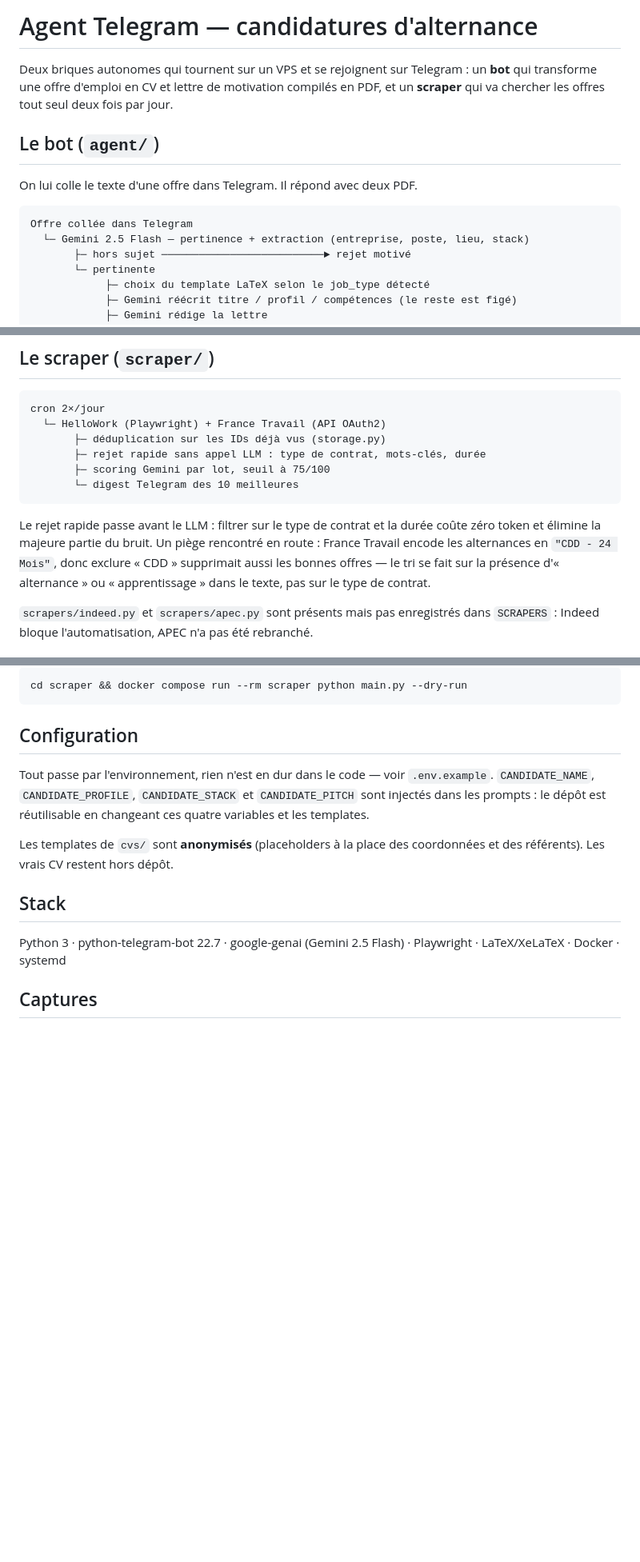
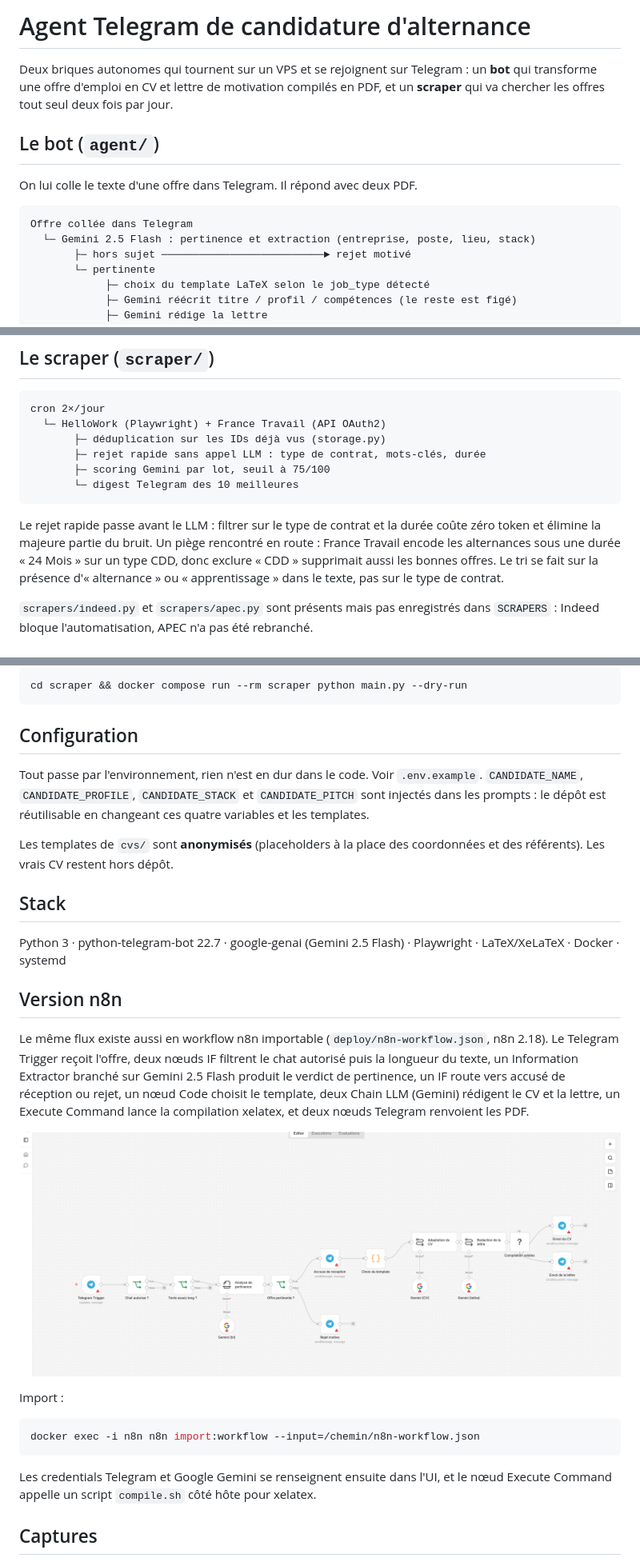
Before and after one commit to ebenezer-ngblogni/agent-telegram, a Markdown page: README.md, 3 parts joined by grey strips. Shown: that part at 80% size. Drawn GitHub-style; pictures changed too: docs/img/04-n8n-canvas.png (added); blank space fills up the shorter version.

Commit message:
Ajoute la version n8n du workflow et sa capture
Workflow importable pour n8n 2.18 (deploy/n8n-workflow.json) reproduisant
le flux du bot : Telegram Trigger, filtres IF, Information Extractor sur
Gemini, routage, Chain LLM pour CV et lettre, Execute Command xelatex,
envoi des PDF. Capture du canvas ajoutee aux visuels.

````diff
--- a/README.md
+++ b/README.md
@@ -1,4 +1,4 @@
-# Agent Telegram — candidatures d'alternance
+# Agent Telegram de candidature d'alternance
 
 Deux briques autonomes qui tournent sur un VPS et se rejoignent sur Telegram :
 un **bot** qui transforme une offre d'emploi en CV et lettre de motivation compilés
@@ -10,7 +10,7 @@ On lui colle le texte d'une offre dans Telegram. Il répond avec deux PDF.
 
 ```
 Offre collée dans Telegram
-  └─ Gemini 2.5 Flash — pertinence + extraction (entreprise, poste, lieu, stack)
+  └─ Gemini 2.5 Flash : pertinence et extraction (entreprise, poste, lieu, stack)
        ├─ hors sujet ──────────────────────────► rejet motivé
        └─ pertinente
             ├─ choix du template LaTeX selon le job_type détecté
@@ -41,8 +41,9 @@ cron 2×/jour
 
 Le rejet rapide passe avant le LLM : filtrer sur le type de contrat et la durée
 coûte zéro token et élimine la majeure partie du bruit. Un piège rencontré en
-route : France Travail encode les alternances en `"CDD - 24 Mois"`, donc exclure
-« CDD » supprimait aussi les bonnes offres — le tri se fait sur la présence
+route : France Travail encode les alternances sous une durée « 24 Mois » sur
+un type CDD, donc exclure « CDD » supprimait aussi les bonnes offres. Le tri se
+fait sur la présence
 d'« alternance » ou « apprentissage » dans le texte, pas sur le type de contrat.
 
 `scrapers/indeed.py` et `scrapers/apec.py` sont présents mais pas enregistrés
@@ -72,7 +73,7 @@ cd scraper && docker compose run --rm scraper python main.py --dry-run
 
 ## Configuration
 
-Tout passe par l'environnement, rien n'est en dur dans le code — voir
+Tout passe par l'environnement, rien n'est en dur dans le code. Voir
 `.env.example`. `CANDIDATE_NAME`, `CANDIDATE_PROFILE`, `CANDIDATE_STACK` et
 `CANDIDATE_PITCH` sont injectés dans les prompts : le dépôt est réutilisable en
 changeant ces quatre variables et les templates.
@@ -85,6 +86,27 @@ coordonnées et des référents). Les vrais CV restent hors dépôt.
 Python 3 · python-telegram-bot 22.7 · google-genai (Gemini 2.5 Flash) ·
 Playwright · LaTeX/XeLaTeX · Docker · systemd
 
+## Version n8n
+
+Le même flux existe aussi en workflow n8n importable (`deploy/n8n-workflow.json`,
+n8n 2.18). Le Telegram Trigger reçoit l'offre, deux nœuds IF filtrent le chat
+autorisé puis la longueur du texte, un Information Extractor branché sur Gemini
+2.5 Flash produit le verdict de pertinence, un IF route vers accusé de réception
+ou rejet, un nœud Code choisit le template, deux Chain LLM (Gemini) rédigent le
+CV et la lettre, un Execute Command lance la compilation xelatex, et deux nœuds
+Telegram renvoient les PDF.
+
+![Workflow n8n](docs/img/04-n8n-canvas.png)
+
+Import :
+
+```bash
+docker exec -i n8n n8n import:workflow --input=/chemin/n8n-workflow.json
+```
+
+Les credentials Telegram et Google Gemini se renseignent ensuite dans l'UI, et le
+nœud Execute Command appelle un script `compile.sh` côté hôte pour xelatex.
+
 ## Captures
 
 ![Architecture](docs/img/01-architecture.png)
````
Also changed, not shown: docs/scraper.md (+1 -1 lines), 1 other file.
